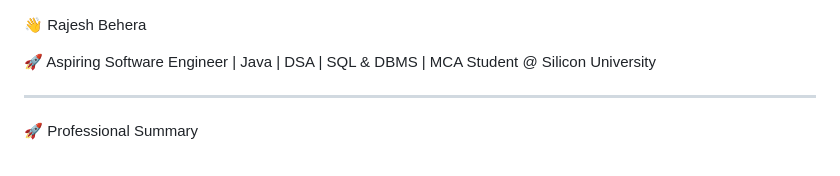
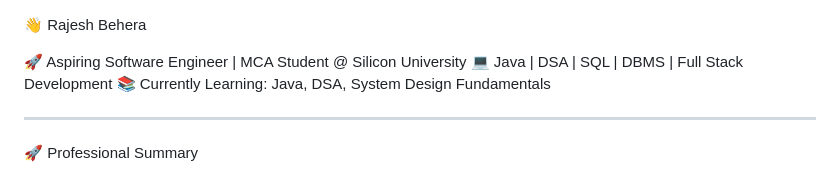
Before and after one commit to r-ajeshbehera/r-ajeshbehera, a Markdown page: README.md, the part around the change. Drawn GitHub-style.

Commit message:
Revise personal introduction and learning topics
Updated personal information and learning focus in README.

```diff
--- a/README.md
+++ b/README.md
@@ -2,7 +2,9 @@
 
  👋 Rajesh Behera
 
-🚀 Aspiring Software Engineer | Java | DSA | SQL & DBMS | MCA Student @ Silicon University
+🚀 Aspiring Software Engineer | MCA Student @ Silicon University
+💻 Java | DSA | SQL | DBMS | Full Stack Development
+📚 Currently Learning: Java, DSA, System Design Fundamentals
 
 ------------------------------------------------------------------------------------------------------------------------------------------------------------------------------
 
```
